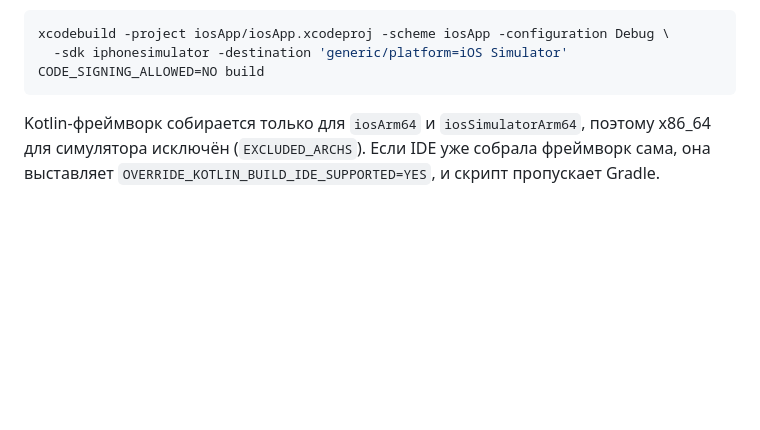
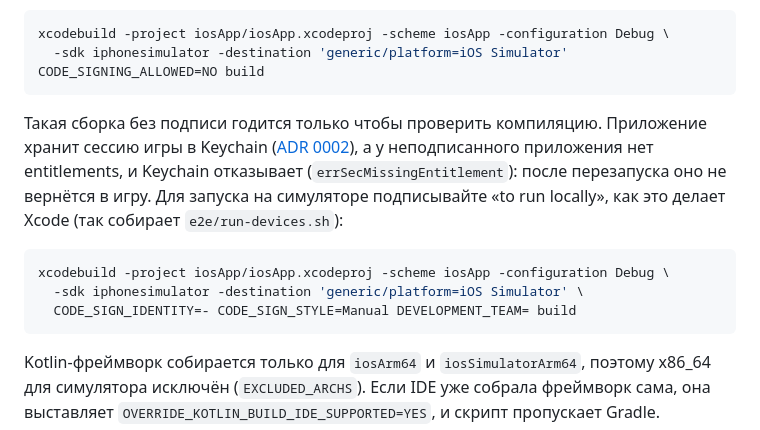
Before and after one commit to denysbohusevych/hovanki, a Markdown page: iosApp/README.md, the part around the change. Rendered like a GitHub page; blank space fills up the shorter version.

Commit message:
docs: iOS builds need a signature for the Keychain
Co-Authored-By: Claude Opus 5.5 <noreply@anthropic.com>
Claude-Session: https://claude.ai/code/session_01LngEJDxSLiEiGuCfSnekwM

````diff
--- a/iosApp/README.md
+++ b/iosApp/README.md
@@ -20,6 +20,17 @@
 ```sh
 xcodebuild -project iosApp/iosApp.xcodeproj -scheme iosApp -configuration Debug \
   -sdk iphonesimulator -destination 'generic/platform=iOS Simulator' CODE_SIGNING_ALLOWED=NO build
+```
+
+Такая сборка без подписи годится только чтобы проверить компиляцию. Приложение хранит сессию игры в Keychain
+([ADR 0002](../docs/adr/0002-session-storage.md)), а у неподписанного приложения нет entitlements, и Keychain
+отказывает (`errSecMissingEntitlement`): после перезапуска оно не вернётся в игру. Для запуска на симуляторе
+подписывайте «to run locally», как это делает Xcode (так собирает `e2e/run-devices.sh`):
+
+```sh
+xcodebuild -project iosApp/iosApp.xcodeproj -scheme iosApp -configuration Debug \
+  -sdk iphonesimulator -destination 'generic/platform=iOS Simulator' \
+  CODE_SIGN_IDENTITY=- CODE_SIGN_STYLE=Manual DEVELOPMENT_TEAM= build
 ```
 
 Kotlin-фреймворк собирается только для `iosArm64` и `iosSimulatorArm64`, поэтому x86_64 для симулятора
````
